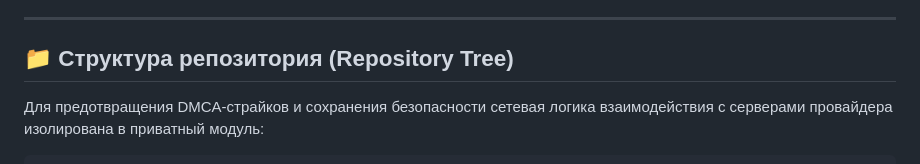
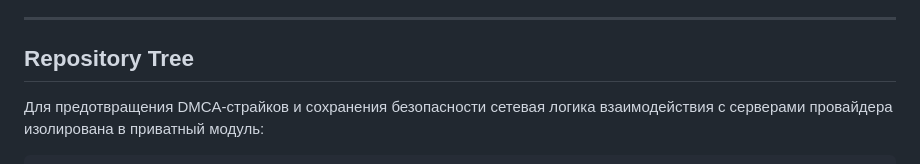
Before and after one commit to gjotov/POWERNET-Desktop, a Markdown page: README.md, the part around one of its changes. GitHub-like rendering.

Commit message:
Revise repository structure and add screenshots
Updated repository structure section and added images.

```diff
--- a/README.md
+++ b/README.md
@@ -25,7 +25,7 @@
 
 ---
 
-## 📁 Структура репозитория (Repository Tree)
+## Repository Tree
 
 Для предотвращения DMCA-страйков и сохранения безопасности сетевая логика взаимодействия с серверами провайдера изолирована в приватный модуль:
 
```
Also changed, not shown: other parts of README.md (+13 -0 lines).
